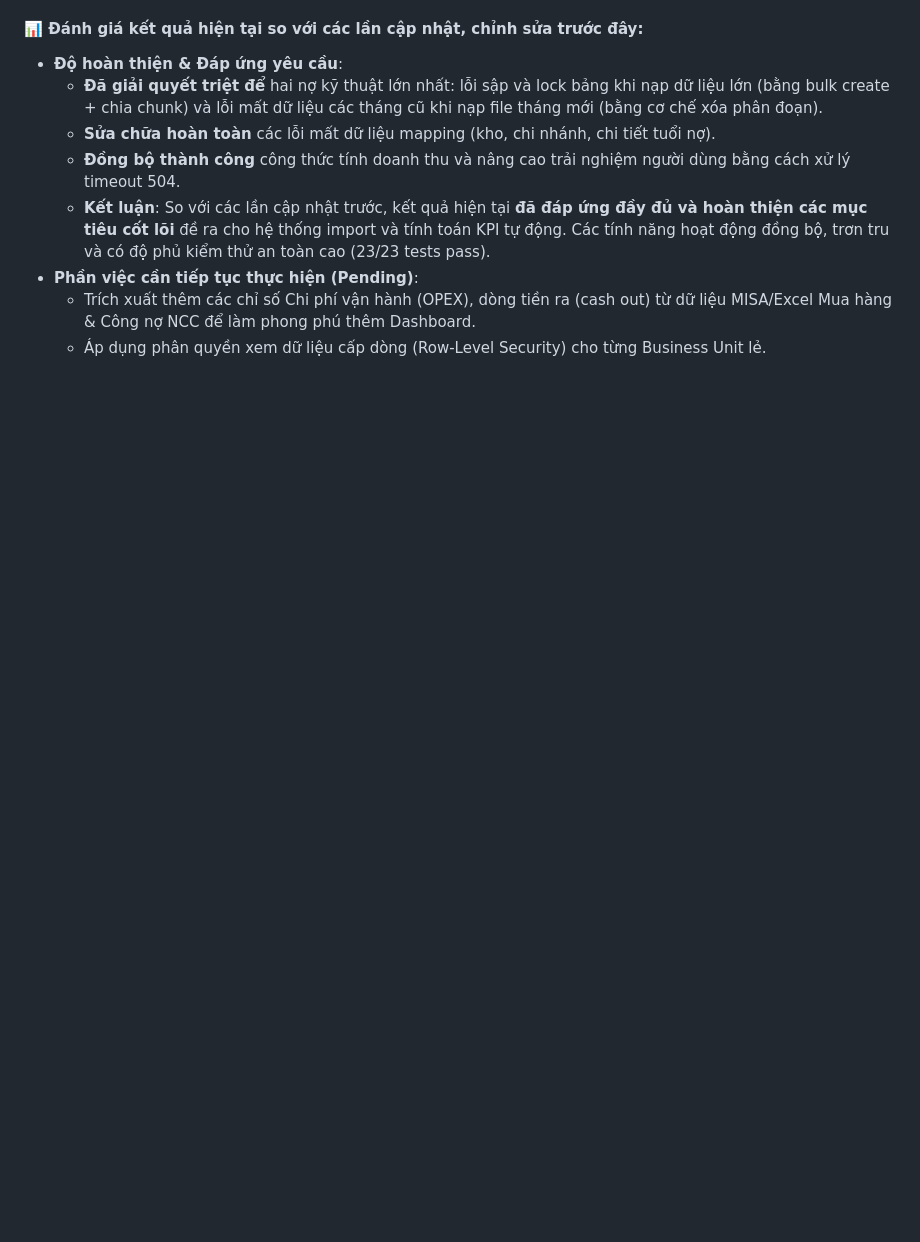
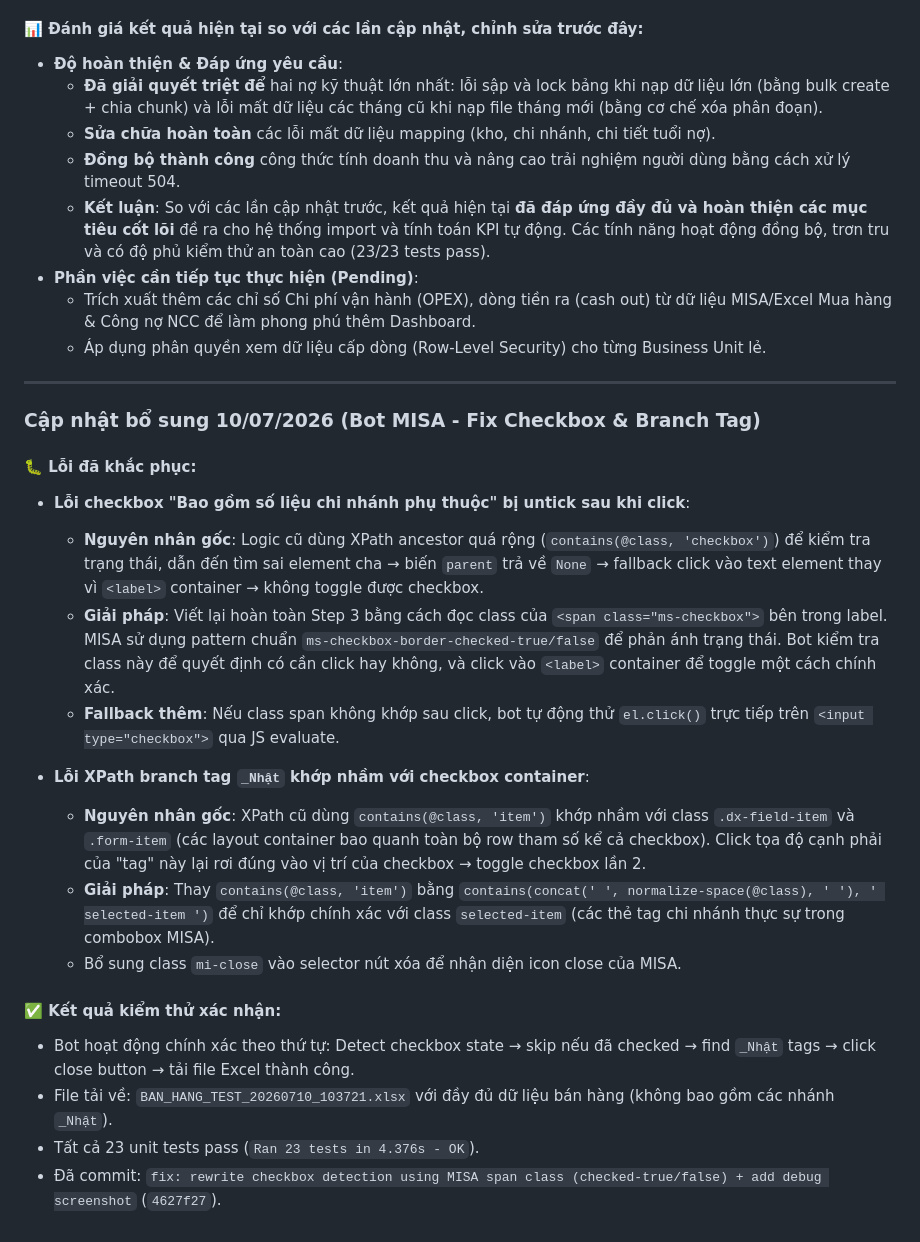
Before and after one commit to thanhlongts2k/dashboard-report, a Markdown page: DocumentAPI_Report2026.md, the part around the change. Drawn GitHub-style; blank space fills up the shorter version.

Commit message:
docs: update changelog for MISA checkbox + branch tag fix (10/07/2026)

```diff
--- a/DocumentAPI_Report2026.md
+++ b/DocumentAPI_Report2026.md
@@ -523,3 +523,24 @@ Mục này được cập nhật thường xuyên để giúp đội ngũ nắm
 - **Phần việc cần tiếp tục thực hiện (Pending)**:
   - Trích xuất thêm các chỉ số Chi phí vận hành (OPEX), dòng tiền ra (cash out) từ dữ liệu MISA/Excel Mua hàng & Công nợ NCC để làm phong phú thêm Dashboard.
   - Áp dụng phân quyền xem dữ liệu cấp dòng (Row-Level Security) cho từng Business Unit lẻ.
+
+---
+
+### Cập nhật bổ sung 10/07/2026 (Bot MISA - Fix Checkbox & Branch Tag)
+
+#### 🐛 Lỗi đã khắc phục:
+- **Lỗi checkbox "Bao gồm số liệu chi nhánh phụ thuộc" bị untick sau khi click**:
+  - **Nguyên nhân gốc**: Logic cũ dùng XPath ancestor quá rộng (`contains(@class, 'checkbox')`) để kiểm tra trạng thái, dẫn đến tìm sai element cha → biến `parent` trả về `None` → fallback click vào text element thay vì `<label>` container → không toggle được checkbox.
+  - **Giải pháp**: Viết lại hoàn toàn Step 3 bằng cách đọc class của `<span class="ms-checkbox">` bên trong label. MISA sử dụng pattern chuẩn `ms-checkbox-border-checked-true/false` để phản ánh trạng thái. Bot kiểm tra class này để quyết định có cần click hay không, và click vào `<label>` container để toggle một cách chính xác.
+  - **Fallback thêm**: Nếu class span không khớp sau click, bot tự động thử `el.click()` trực tiếp trên `<input type="checkbox">` qua JS evaluate.
+
+- **Lỗi XPath branch tag `_Nhật` khớp nhầm với checkbox container**:
+  - **Nguyên nhân gốc**: XPath cũ dùng `contains(@class, 'item')` khớp nhầm với class `.dx-field-item` và `.form-item` (các layout container bao quanh toàn bộ row tham số kể cả checkbox). Click tọa độ cạnh phải của "tag" này lại rơi đúng vào vị trí của checkbox → toggle checkbox lần 2.
+  - **Giải pháp**: Thay `contains(@class, 'item')` bằng `contains(concat(' ', normalize-space(@class), ' '), ' selected-item ')` để chỉ khớp chính xác với class `selected-item` (các thẻ tag chi nhánh thực sự trong combobox MISA).
+  - Bổ sung class `mi-close` vào selector nút xóa để nhận diện icon close của MISA.
+
+#### ✅ Kết quả kiểm thử xác nhận:
+- Bot hoạt động chính xác theo thứ tự: Detect checkbox state → skip nếu đã checked → find `_Nhật` tags → click close button → tải file Excel thành công.
+- File tải về: `BAN_HANG_TEST_20260710_103721.xlsx` với đầy đủ dữ liệu bán hàng (không bao gồm các nhánh `_Nhật`).
+- Tất cả 23 unit tests pass (`Ran 23 tests in 4.376s - OK`).
+- Đã commit: `fix: rewrite checkbox detection using MISA span class (checked-true/false) + add debug screenshot` (`4627f27`).
```
